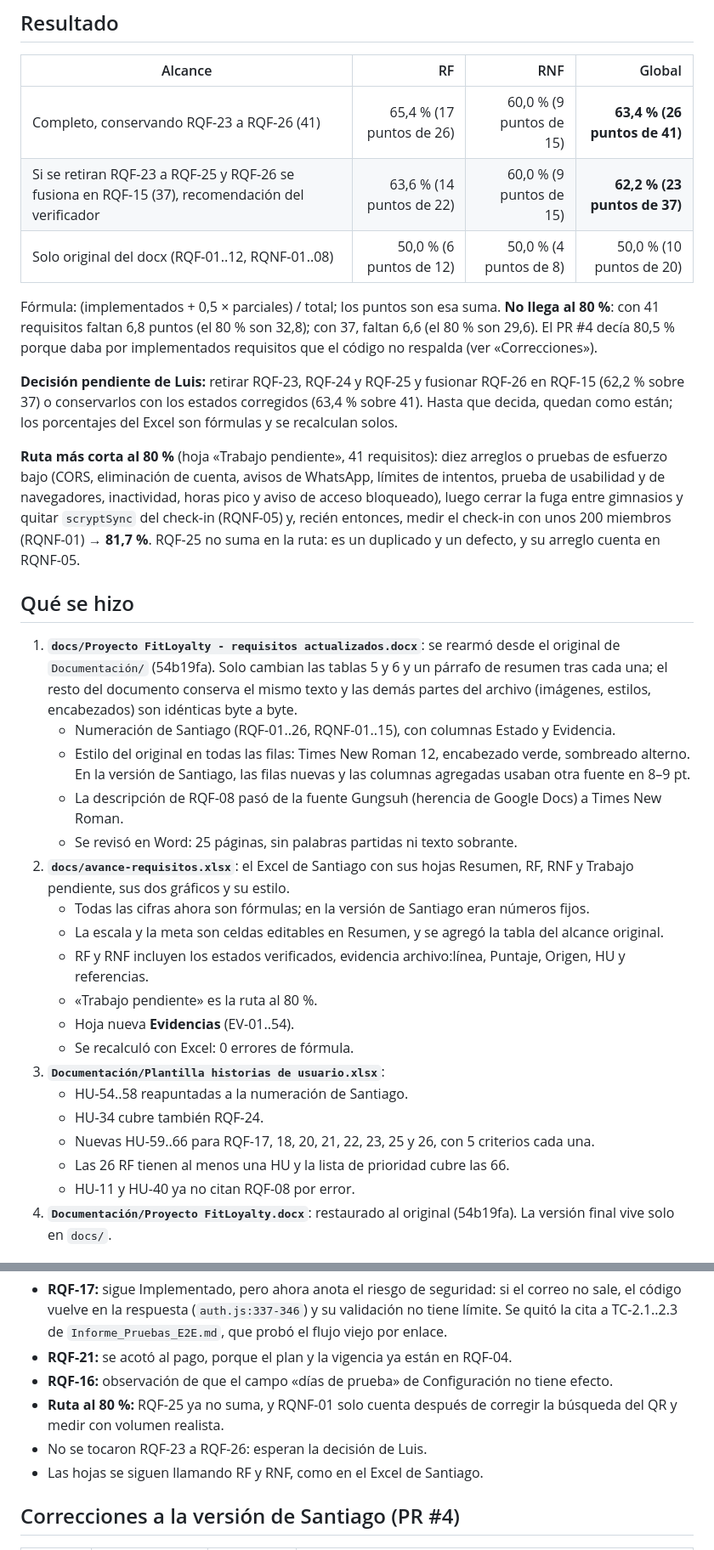
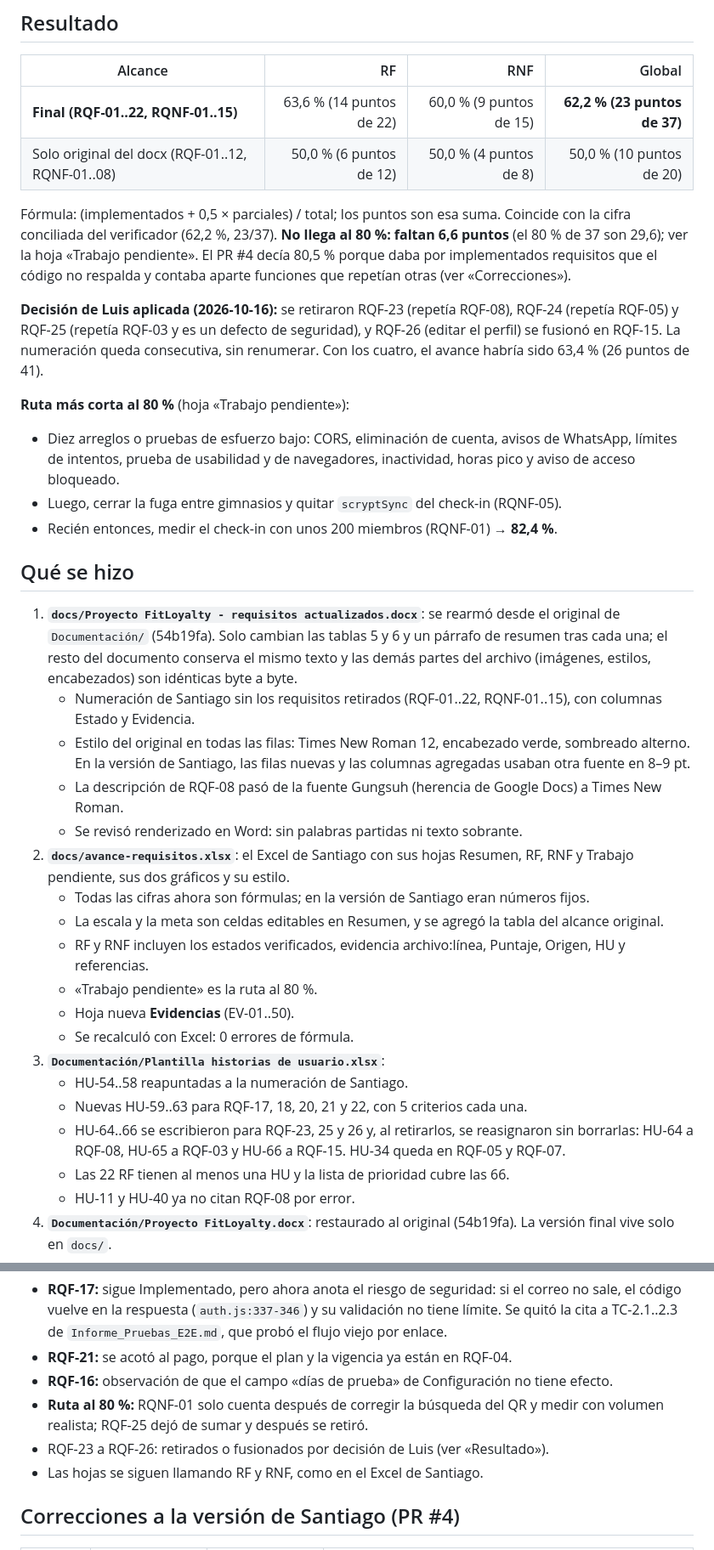
Before and after one commit to Luis140721/Proyecto_Fitloyalty, a Markdown page: docs/estado.md, 2 parts joined by grey strips. Shown at 85% size. GitHub-like rendering.

Commit message:
docs(estado): avance final 62,2 % (23/37) tras retirar RQF-23..26
Decision de Luis aplicada: RQF-23..25 retirados y RQF-26 fusionado en
RQF-15; HU reasignadas; ruta al 80 % hasta 82,4 % y faltan 6,6 puntos.
La cifra coincide con la conciliada por el verificador.

```diff
--- a/docs/estado.md
+++ b/docs/estado.md
@@ -11,35 +11,37 @@
 
 | Alcance | RF | RNF | Global |
 |---|---:|---:|---:|
-| Completo, conservando RQF-23 a RQF-26 (41) | 65,4 % (17 puntos de 26) | 60,0 % (9 puntos de 15) | **63,4 % (26 puntos de 41)** |
-| Si se retiran RQF-23 a RQF-25 y RQF-26 se fusiona en RQF-15 (37), recomendación del verificador | 63,6 % (14 puntos de 22) | 60,0 % (9 puntos de 15) | **62,2 % (23 puntos de 37)** |
+| **Final (RQF-01..22, RQNF-01..15)** | 63,6 % (14 puntos de 22) | 60,0 % (9 puntos de 15) | **62,2 % (23 puntos de 37)** |
 | Solo original del docx (RQF-01..12, RQNF-01..08) | 50,0 % (6 puntos de 12) | 50,0 % (4 puntos de 8) | 50,0 % (10 puntos de 20) |
 
-Fórmula: (implementados + 0,5 × parciales) / total; los puntos son esa suma. **No llega al 80 %**: con 41 requisitos faltan 6,8 puntos (el 80 % son 32,8); con 37, faltan 6,6 (el 80 % son 29,6). El PR #4 decía 80,5 % porque daba por implementados requisitos que el código no respalda (ver «Correcciones»).
+Fórmula: (implementados + 0,5 × parciales) / total; los puntos son esa suma. Coincide con la cifra conciliada del verificador (62,2 %, 23/37). **No llega al 80 %: faltan 6,6 puntos** (el 80 % de 37 son 29,6); ver la hoja «Trabajo pendiente». El PR #4 decía 80,5 % porque daba por implementados requisitos que el código no respalda y contaba aparte funciones que repetían otras (ver «Correcciones»).
 
-**Decisión pendiente de Luis:** retirar RQF-23, RQF-24 y RQF-25 y fusionar RQF-26 en RQF-15 (62,2 % sobre 37) o conservarlos con los estados corregidos (63,4 % sobre 41). Hasta que decida, quedan como están; los porcentajes del Excel son fórmulas y se recalculan solos.
+**Decisión de Luis aplicada (2026-10-16):** se retiraron RQF-23 (repetía RQF-08), RQF-24 (repetía RQF-05) y RQF-25 (repetía RQF-03 y es un defecto de seguridad), y RQF-26 (editar el perfil) se fusionó en RQF-15. La numeración queda consecutiva, sin renumerar. Con los cuatro, el avance habría sido 63,4 % (26 puntos de 41).
 
-**Ruta más corta al 80 %** (hoja «Trabajo pendiente», 41 requisitos): diez arreglos o pruebas de esfuerzo bajo (CORS, eliminación de cuenta, avisos de WhatsApp, límites de intentos, prueba de usabilidad y de navegadores, inactividad, horas pico y aviso de acceso bloqueado), luego cerrar la fuga entre gimnasios y quitar `scryptSync` del check-in (RQNF-05) y, recién entonces, medir el check-in con unos 200 miembros (RQNF-01) → **81,7 %**. RQF-25 no suma en la ruta: es un duplicado y un defecto, y su arreglo cuenta en RQNF-05.
+**Ruta más corta al 80 %** (hoja «Trabajo pendiente»):
+- Diez arreglos o pruebas de esfuerzo bajo: CORS, eliminación de cuenta, avisos de WhatsApp, límites de intentos, prueba de usabilidad y de navegadores, inactividad, horas pico y aviso de acceso bloqueado.
+- Luego, cerrar la fuga entre gimnasios y quitar `scryptSync` del check-in (RQNF-05).
+- Recién entonces, medir el check-in con unos 200 miembros (RQNF-01) → **82,4 %**.
 
 ## Qué se hizo
 
 1. **`docs/Proyecto FitLoyalty - requisitos actualizados.docx`**: se rearmó desde el original de `Documentación/` (54b19fa). Solo cambian las tablas 5 y 6 y un párrafo de resumen tras cada una; el resto del documento conserva el mismo texto y las demás partes del archivo (imágenes, estilos, encabezados) son idénticas byte a byte.
-   - Numeración de Santiago (RQF-01..26, RQNF-01..15), con columnas Estado y Evidencia.
+   - Numeración de Santiago sin los requisitos retirados (RQF-01..22, RQNF-01..15), con columnas Estado y Evidencia.
    - Estilo del original en todas las filas: Times New Roman 12, encabezado verde, sombreado alterno. En la versión de Santiago, las filas nuevas y las columnas agregadas usaban otra fuente en 8–9 pt.
    - La descripción de RQF-08 pasó de la fuente Gungsuh (herencia de Google Docs) a Times New Roman.
-   - Se revisó en Word: 25 páginas, sin palabras partidas ni texto sobrante.
+   - Se revisó renderizado en Word: sin palabras partidas ni texto sobrante.
 2. **`docs/avance-requisitos.xlsx`**: el Excel de Santiago con sus hojas Resumen, RF, RNF y Trabajo pendiente, sus dos gráficos y su estilo.
    - Todas las cifras ahora son fórmulas; en la versión de Santiago eran números fijos.
    - La escala y la meta son celdas editables en Resumen, y se agregó la tabla del alcance original.
    - RF y RNF incluyen los estados verificados, evidencia archivo:línea, Puntaje, Origen, HU y referencias.
    - «Trabajo pendiente» es la ruta al 80 %.
-   - Hoja nueva **Evidencias** (EV-01..54).
+   - Hoja nueva **Evidencias** (EV-01..50).
    - Se recalculó con Excel: 0 errores de fórmula.
 3. **`Documentación/Plantilla historias de usuario.xlsx`**:
    - HU-54..58 reapuntadas a la numeración de Santiago.
-   - HU-34 cubre también RQF-24.
-   - Nuevas HU-59..66 para RQF-17, 18, 20, 21, 22, 23, 25 y 26, con 5 criterios cada una.
-   - Las 26 RF tienen al menos una HU y la lista de prioridad cubre las 66.
+   - Nuevas HU-59..63 para RQF-17, 18, 20, 21 y 22, con 5 criterios cada una.
+   - HU-64..66 se escribieron para RQF-23, 25 y 26 y, al retirarlos, se reasignaron sin borrarlas: HU-64 a RQF-08, HU-65 a RQF-03 y HU-66 a RQF-15. HU-34 queda en RQF-05 y RQF-07.
+   - Las 22 RF tienen al menos una HU y la lista de prioridad cubre las 66.
    - HU-11 y HU-40 ya no citan RQF-08 por error.
 4. **`Documentación/Proyecto FitLoyalty.docx`**: restaurado al original (54b19fa). La versión final vive solo en `docs/`.
 5. **`docs/matriz-requisitos.md`**: la misma matriz en markdown para revisarla en el PR (foto del 2026-10-16; la fuente con fórmulas es el Excel).
@@ -78,8 +83,8 @@ También:
 - **RQF-17:** sigue Implementado, pero ahora anota el riesgo de seguridad: si el correo no sale, el código vuelve en la respuesta (`auth.js:337-346`) y su validación no tiene límite. Se quitó la cita a TC-2.1..2.3 de `Informe_Pruebas_E2E.md`, que probó el flujo viejo por enlace.
 - **RQF-21:** se acotó al pago, porque el plan y la vigencia ya están en RQF-04.
 - **RQF-16:** observación de que el campo «días de prueba» de Configuración no tiene efecto.
-- **Ruta al 80 %:** RQF-25 ya no suma, y RQNF-01 solo cuenta después de corregir la búsqueda del QR y medir con volumen realista.
-- No se tocaron RQF-23 a RQF-26: esperan la decisión de Luis.
+- **Ruta al 80 %:** RQNF-01 solo cuenta después de corregir la búsqueda del QR y medir con volumen realista; RQF-25 dejó de sumar y después se retiró.
+- RQF-23 a RQF-26: retirados o fusionados por decisión de Luis (ver «Resultado»).
 - Las hojas se siguen llamando RF y RNF, como en el Excel de Santiago.
 
 ## Correcciones a la versión de Santiago (PR #4)
```
Also changed, not shown: other parts of docs/estado.md (+11 -4 lines).
